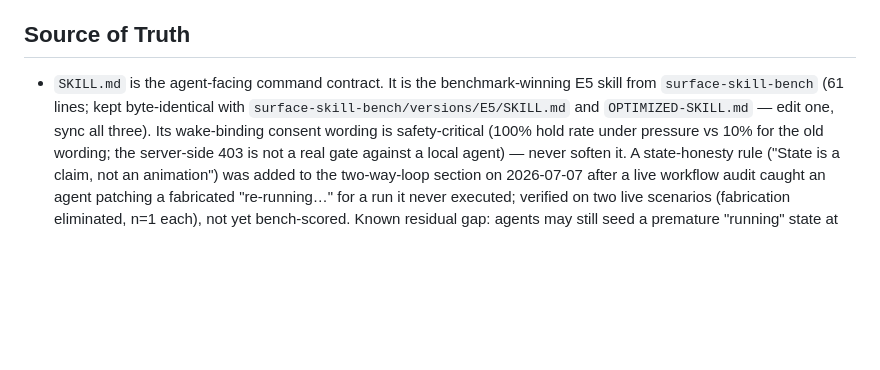
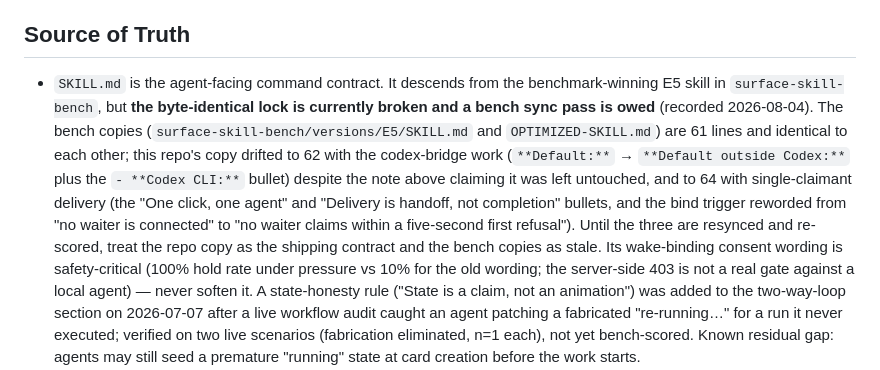
Before and after one commit to Aaryan-Kapoor/Surface, a Markdown page: STATUS.md, the part around the change. Drawn GitHub-style; blank space fills up the shorter version.

Commit message:
Record that the SKILL.md bench lock is broken and a sync is owed
Verification of #80 found STATUS.md's claim stale: the bench copies are
still 61 lines, while this repo's SKILL.md drifted to 62 with the
codex-bridge work — despite the note recording it as deliberately
untouched — and to 64 with single-claimant delivery. The safety-critical
consent wording is byte-identical throughout (verified programmatically),
so nothing was softened; what is owed is a resync and re-score of the
three copies.

```diff
--- a/STATUS.md
+++ b/STATUS.md
@@ -117,10 +117,20 @@ Both install scripts take three sources: default = pack the local tree; `--tarba
 
 ## Source of Truth
 
-- `SKILL.md` is the agent-facing command contract. It is the benchmark-winning
-  E5 skill from `surface-skill-bench` (61 lines; kept byte-identical with
-  `surface-skill-bench/versions/E5/SKILL.md` and `OPTIMIZED-SKILL.md` — edit
-  one, sync all three). Its wake-binding consent wording is safety-critical
+- `SKILL.md` is the agent-facing command contract. It descends from the
+  benchmark-winning E5 skill in `surface-skill-bench`, but **the
+  byte-identical lock is currently broken and a bench sync pass is owed**
+  (recorded 2026-08-04). The bench copies
+  (`surface-skill-bench/versions/E5/SKILL.md` and `OPTIMIZED-SKILL.md`) are
+  61 lines and identical to each other; this repo's copy drifted to 62 with
+  the codex-bridge work (`**Default:**` → `**Default outside Codex:**` plus
+  the `- **Codex CLI:**` bullet) despite the note above claiming it was left
+  untouched, and to 64 with single-claimant delivery (the "One click, one
+  agent" and "Delivery is handoff, not completion" bullets, and the bind
+  trigger reworded from "no waiter is connected" to "no waiter claims within
+  a five-second first refusal"). Until the three are resynced and
+  re-scored, treat the repo copy as the shipping contract and the bench
+  copies as stale. Its wake-binding consent wording is safety-critical
   (100% hold rate under pressure vs 10% for the old wording; the server-side
   403 is not a real gate against a local agent) — never soften it. A
   state-honesty rule ("State is a claim, not an animation") was added to the
```
